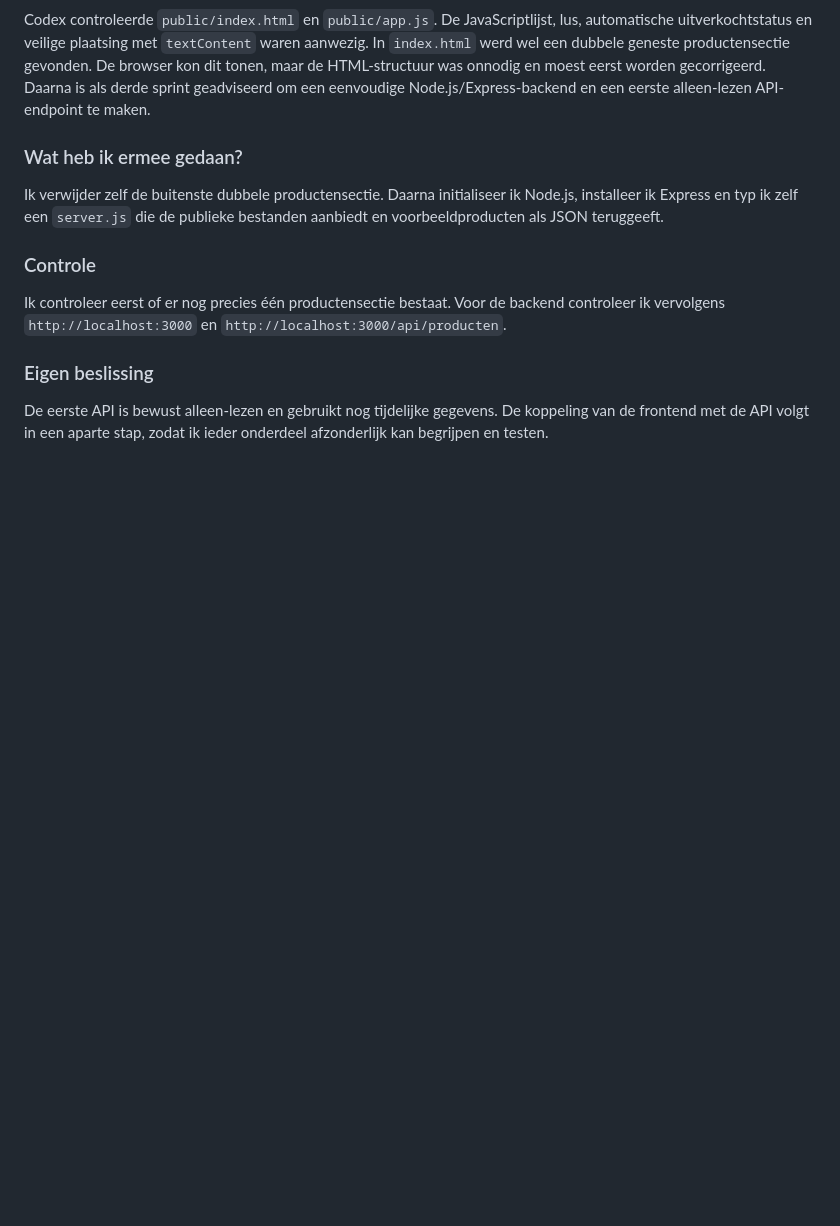
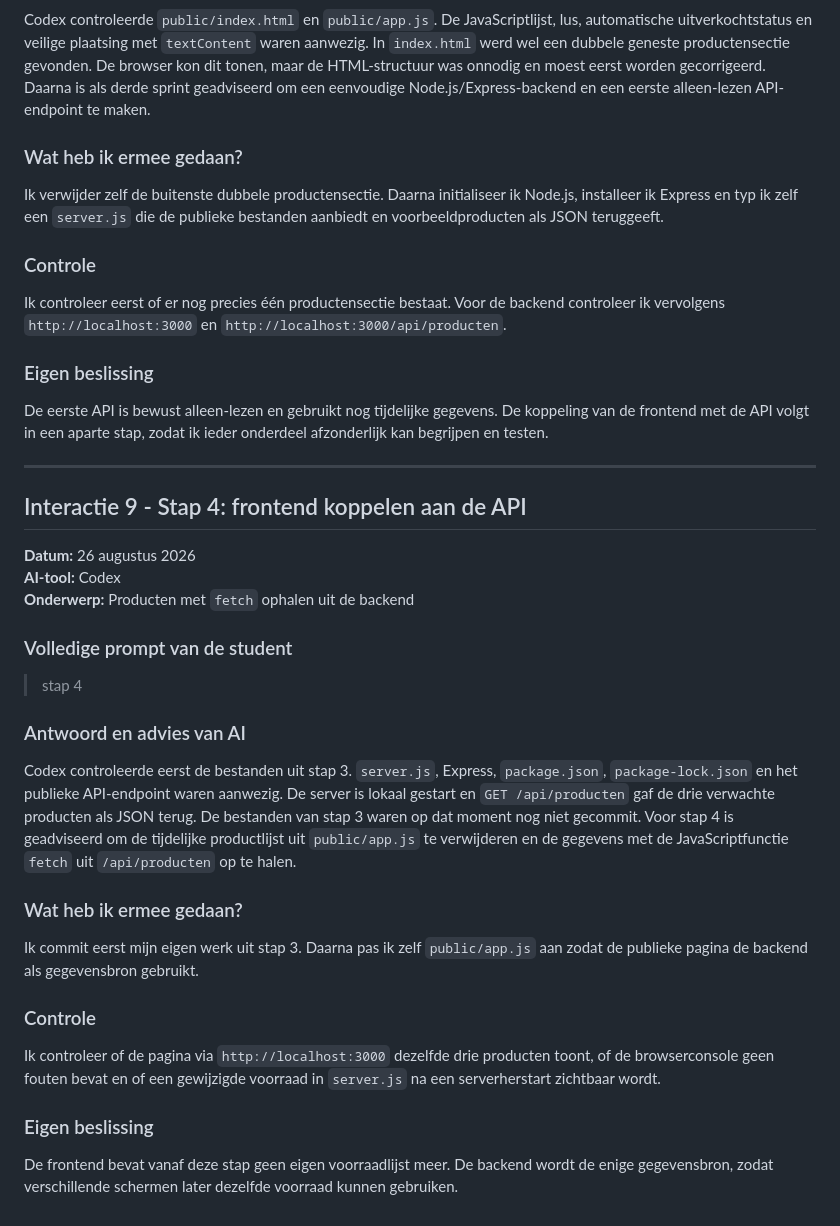
Before and after one commit to AchieRR/slimme-voorraadweergave, a Markdown page: docs/AI-LOGBOEK.md, the part around the change. Rendered like a GitHub page; blank space fills up the shorter version.

Commit message:
Leg vierde ontwikkelsprint vast

```diff
--- a/docs/AI-LOGBOEK.md
+++ b/docs/AI-LOGBOEK.md
@@ -246,3 +246,31 @@ Ik controleer eerst of er nog precies één productensectie bestaat. Voor de bac
 ### Eigen beslissing
 
 De eerste API is bewust alleen-lezen en gebruikt nog tijdelijke gegevens. De koppeling van de frontend met de API volgt in een aparte stap, zodat ik ieder onderdeel afzonderlijk kan begrijpen en testen.
+
+---
+
+## Interactie 9 - Stap 4: frontend koppelen aan de API
+
+**Datum:** 26 augustus 2026
+**AI-tool:** Codex
+**Onderwerp:** Producten met `fetch` ophalen uit de backend
+
+### Volledige prompt van de student
+
+> stap 4
+
+### Antwoord en advies van AI
+
+Codex controleerde eerst de bestanden uit stap 3. `server.js`, Express, `package.json`, `package-lock.json` en het publieke API-endpoint waren aanwezig. De server is lokaal gestart en `GET /api/producten` gaf de drie verwachte producten als JSON terug. De bestanden van stap 3 waren op dat moment nog niet gecommit. Voor stap 4 is geadviseerd om de tijdelijke productlijst uit `public/app.js` te verwijderen en de gegevens met de JavaScriptfunctie `fetch` uit `/api/producten` op te halen.
+
+### Wat heb ik ermee gedaan?
+
+Ik commit eerst mijn eigen werk uit stap 3. Daarna pas ik zelf `public/app.js` aan zodat de publieke pagina de backend als gegevensbron gebruikt.
+
+### Controle
+
+Ik controleer of de pagina via `http://localhost:3000` dezelfde drie producten toont, of de browserconsole geen fouten bevat en of een gewijzigde voorraad in `server.js` na een serverherstart zichtbaar wordt.
+
+### Eigen beslissing
+
+De frontend bevat vanaf deze stap geen eigen voorraadlijst meer. De backend wordt de enige gegevensbron, zodat verschillende schermen later dezelfde voorraad kunnen gebruiken.
```
